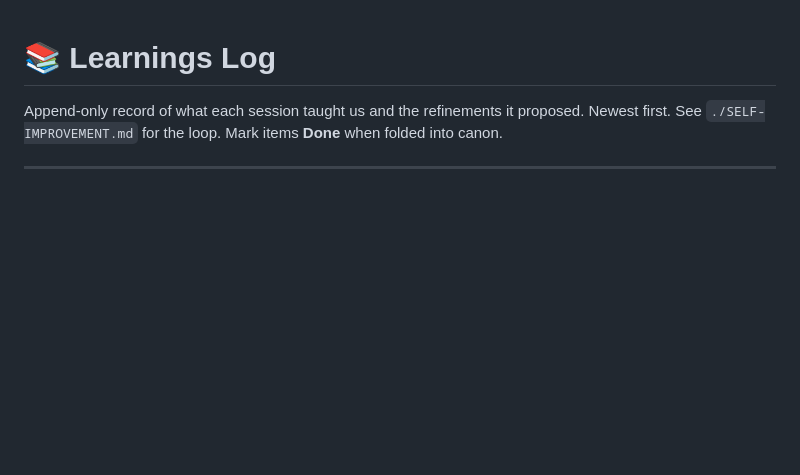
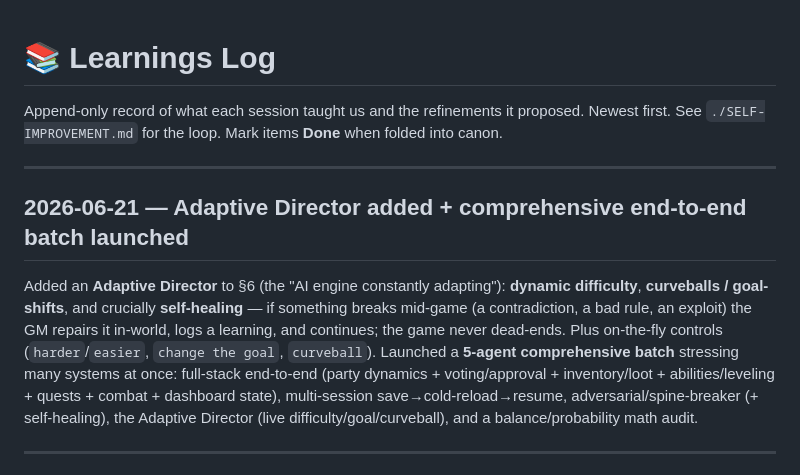
Before and after one commit to jamessw-ntv/blue-prince-log, a Markdown page: campaign/LEARNINGS.md, the part around the change. Drawn GitHub-style; blank space fills up the shorter version.

```diff
--- a/campaign/LEARNINGS.md
+++ b/campaign/LEARNINGS.md
@@ -2,6 +2,18 @@
 
 Append-only record of what each session taught us and the refinements it proposed. Newest
 first. See `./SELF-IMPROVEMENT.md` for the loop. Mark items **Done** when folded into canon.
+
+---
+
+## 2026-06-21 — Adaptive Director added + comprehensive end-to-end batch launched
+Added an **Adaptive Director** to §6 (the "AI engine constantly adapting"): **dynamic difficulty**,
+**curveballs / goal-shifts**, and crucially **self-healing** — if something breaks mid-game (a
+contradiction, a bad rule, an exploit) the GM repairs it in-world, logs a learning, and continues; the
+game never dead-ends. Plus on-the-fly controls (`harder`/`easier`, `change the goal`, `curveball`).
+Launched a **5-agent comprehensive batch** stressing many systems at once: full-stack end-to-end
+(party dynamics + voting/approval + inventory/loot + abilities/leveling + quests + combat + dashboard
+state), multi-session save→cold-reload→resume, adversarial/spine-breaker (+ self-healing), the
+Adaptive Director (live difficulty/goal/curveball), and a balance/probability math audit.
 
 ---
 
```
Also changed, not shown: campaign/AI-DUNGEON-MASTER.md (+12 -1 lines).
